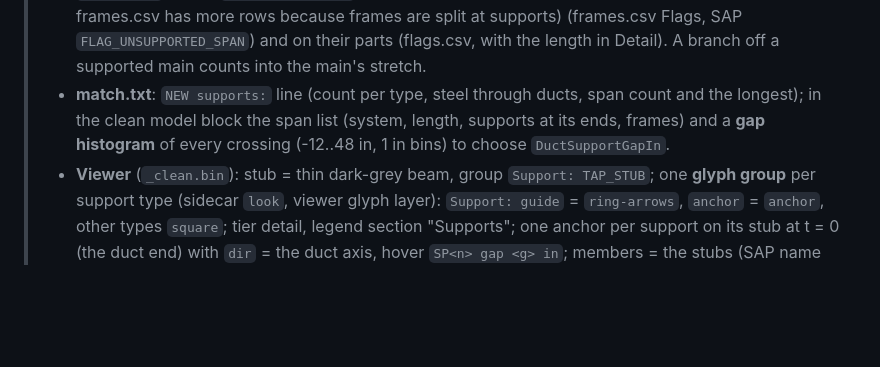
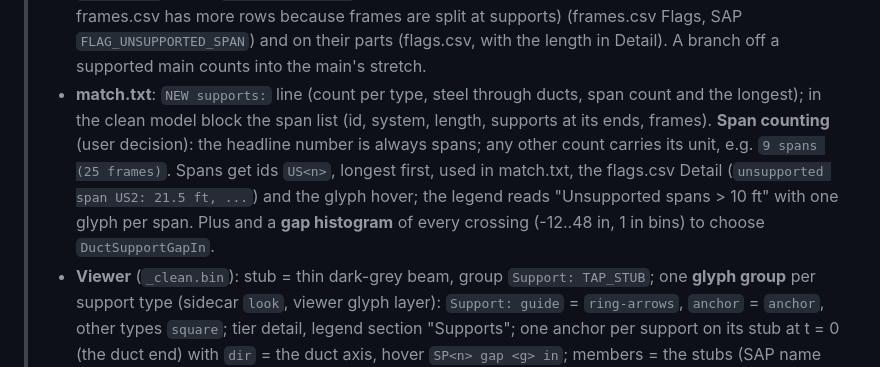
Before and after one commit to alan-smith-vt/Pluto, a Markdown page: vault/arms/revit-duct-model.md, the part around the change. GitHub-like rendering; blank space fills up the shorter version.

Commit message:
Vault: span counting rule and span ids
Co-Authored-By: Claude Opus 5.5 <noreply@anthropic.com>

```diff
--- a/vault/arms/revit-duct-model.md
+++ b/vault/arms/revit-duct-model.md
@@ -103,7 +103,7 @@ All stages run inside `DuctsToPluto.ExportRevit` (`scripts/arms/DuctsRevitOverla
 > - **Support** = a horizontal steel frame crossing in plan **under** a horizontal clean duct frame (within 10 deg of horizontal, plan angle >= 20 deg), gap duct bottom -> steel top (`SteelModel.TopAt`) in [-1, `DuctSupportGapIn`] in (default 4.5). Duct bottom = centreline minus the half depth from its width direction (a duct with its larger side vertical counts its width). Gap < 0 = `STEEL_OVERLAP` (still a support); below -1 in = steel through the duct (counted, no support). Steel running along the duct under it is counted only.
 > - Per support: the clean frame is split at the crossing (a joint within 1 in of an end is reused), the steel frame is split there (`SteelModel.SplitAt`, joint flag `SUPPORT`), and a `TAP_STUB` link joins the two joints in SAP (`.supports.csv`). Type `guide` for every support for now; the guide / anchor DOF table (alias -> DOF pattern) comes later, in the config.
 > - **Span check**: horizontal duct frames joined at shared joints (rigid links join them but add no length and are not flagged), cut at support joints and at non-horizontal frames; a stretch longer than `DuctSpanFt` (10) -> `UNSUPPORTED_SPAN` on **every duct frame of that stretch** (pieces of any length; frames.csv has more rows because frames are split at supports) (frames.csv Flags, SAP `FLAG_UNSUPPORTED_SPAN`) and on their parts (flags.csv, with the length in Detail). A branch off a supported main counts into the main's stretch.
-> - **match.txt**: `NEW supports:` line (count per type, steel through ducts, span count and the longest); in the clean model block the span list (system, length, supports at its ends, frames) and a **gap histogram** of every crossing (-12..48 in, 1 in bins) to choose `DuctSupportGapIn`.
+> - **match.txt**: `NEW supports:` line (count per type, steel through ducts, span count and the longest); in the clean model block the span list (id, system, length, supports at its ends, frames). **Span counting** (user decision): the headline number is always spans; any other count carries its unit, e.g. `9 spans (25 frames)`. Spans get ids `US<n>`, longest first, used in match.txt, the flags.csv Detail (`unsupported span US2: 21.5 ft, ...`) and the glyph hover; the legend reads "Unsupported spans > 10 ft" with one glyph per span. Plus and a **gap histogram** of every crossing (-12..48 in, 1 in bins) to choose `DuctSupportGapIn`.
 > - **Viewer** (`_clean.bin`): stub = thin dark-grey beam, group `Support: TAP_STUB`; one **glyph group** per support type (sidecar `look`, viewer glyph layer): `Support: guide` = `ring-arrows`, `anchor` = `anchor`, other types `square`; tier detail, legend section "Supports"; one anchor per support on its stub at t = 0 (the duct end) with `dir` = the duct axis, hover `SP<n> gap <g> in`; members = the stubs (SAP name `SUPPORT_<TYPE>`). `Flag: UNSUPPORTED_SPAN`: glyph `warn`, tier exception, one anchor per span on the frame nearest its length-weighted centre; members = the flagged frames (never repainted). Beam hover label: `support SP<n> | type | gap | duct size, system, joint | steel section, joint`. No icon triangles in the .bin.
 > - **Hanger check** (`DuctsCleanHangers.cs`, report only, nothing goes to SAP). The room's Navisworks rows with category *Hanger* are placed on the clean duct frame under them (plan, within half its width + 6 in) and matched to a support within `DuctHangerMatchIn` (24 in). Flags: `HANGER_NO_STEEL_SUPPORT` / `HANGER_OFF_DUCT` on the hanger's Navisworks row (flags.csv); `SUPPORT_NO_HANGER` in supports.csv (systems with hangers only). match.txt: a `NEW hangers:` line plus a list. Viewer: `warn` glyphs (`Flag: HANGER_NO_STEEL_SUPPORT` on the duct at the hanger, `Flag: SUPPORT_NO_HANGER` on the stub).
 > - Tests: `scripts\duct\tests\Test-DuctSupports.ps1` (PS 5.1).
```
